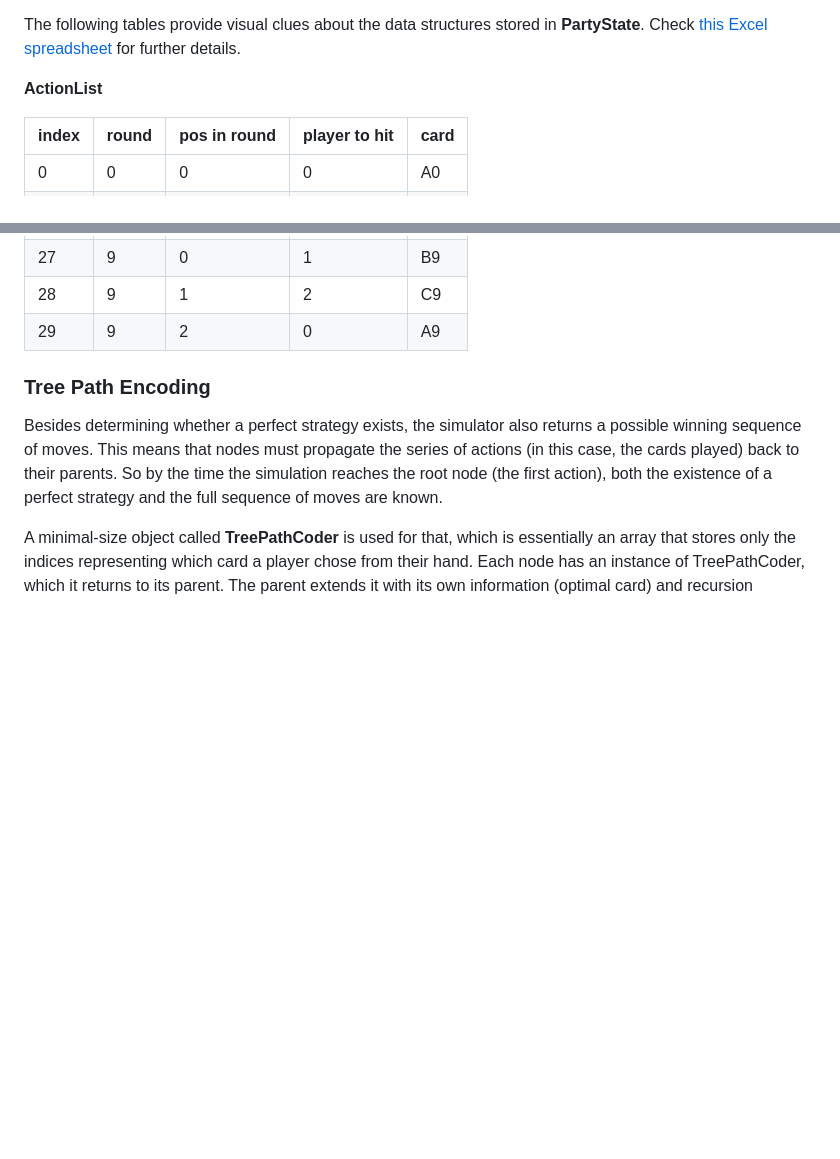
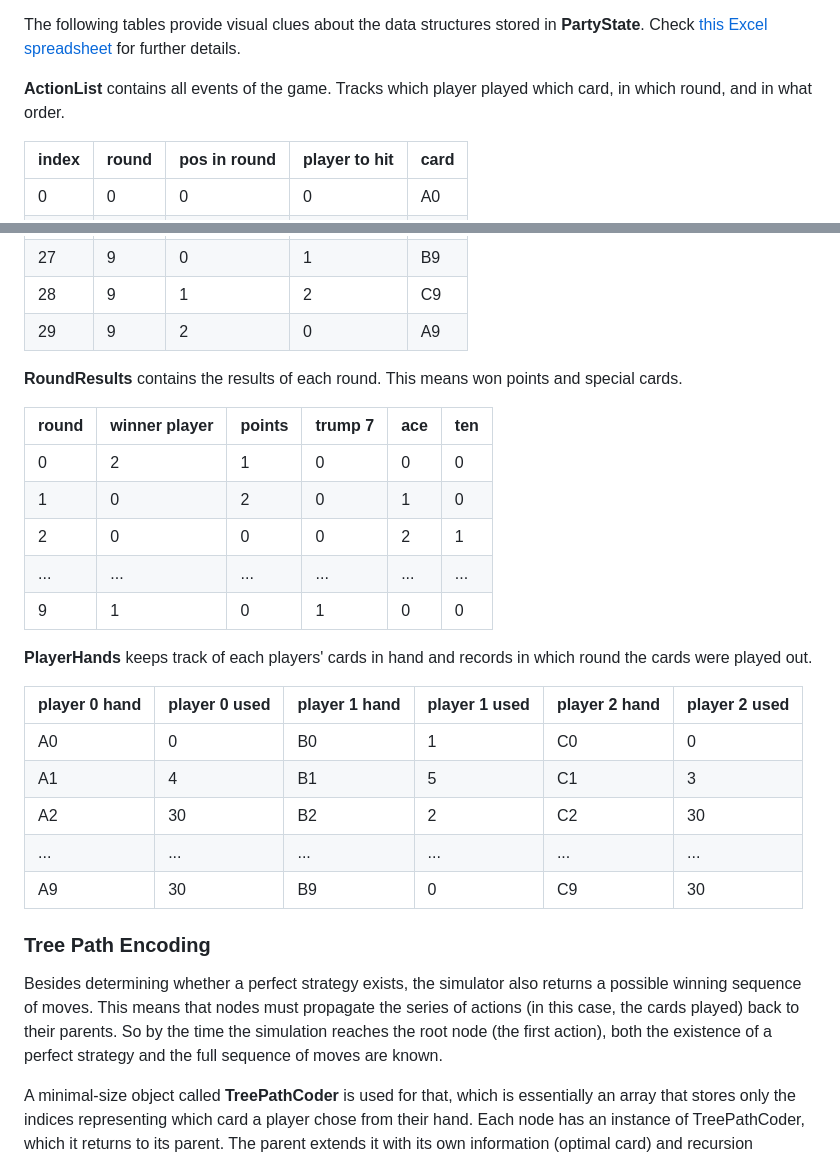
Before and after one commit to kkovati/Ulti_Minimax, a Markdown page: README.md, 2 parts joined by grey strips. GitHub-like rendering; blank space fills up the shorter version.

Commit message:
Add tables to README.md

```diff
--- a/README.md
+++ b/README.md
@@ -115,7 +115,7 @@ reducing the amount of data passed between them and making the program significa
 The following tables provide visual clues about the data structures stored in **PartyState**.
 Check [this Excel spreadsheet](https://github.com/kkovati/Ulti_Minimax/blob/main/docs/party_state_docs.xlsx) for further details.
 
-**ActionList**
+**ActionList** contains all events of the game. Tracks which player played which card, in which round, and in what order.
 
 | index | round | pos in round | player to hit | card |
 | -------- | ------- | ------- | ------- | ------- |
@@ -130,6 +130,26 @@ Check [this Excel spreadsheet](https://github.com/kkovati/Ulti_Minimax/blob/main
 | 28 | 9 | 1 | 2 | C9 |
 | 29 | 9 | 2 | 0 | A9 |
 
+
+**RoundResults** contains the results of each round. This means won points and special cards.
+
+| round | winner player | points | trump 7 | ace | ten |
+| -------- | ------- | ------- | ------- | ------- | ------- |
+| 0 | 2 | 1 | 0 | 0 | 0 |
+| 1 | 0 | 2 | 0 | 1 | 0 |
+| 2 | 0 | 0 | 0 | 2 | 1 |
+| ... | ... | ... | ... | ... | ... |
+| 9 | 1 | 0 | 1 | 0 | 0 |
+
+**PlayerHands** keeps track of each players' cards in hand and records in which round the cards were played out.
+
+| player 0 hand | player 0 used | player 1 hand | player 1 used | player 2 hand | player 2 used |
+| -------- | ------- | ------- | ------- | ------- | ------- |
+| A0 | 0 | B0 | 1 | C0 | 0 |
+| A1 | 4 | B1 | 5 | C1 | 3 |
+| A2 | 30 | B2 | 2 | C2 | 30 |
+| ... | ... | ... | ... | ... | ... |
+| A9 | 30 | B9 | 0 | C9 | 30 |
 
 ### Tree Path Encoding
 
```
